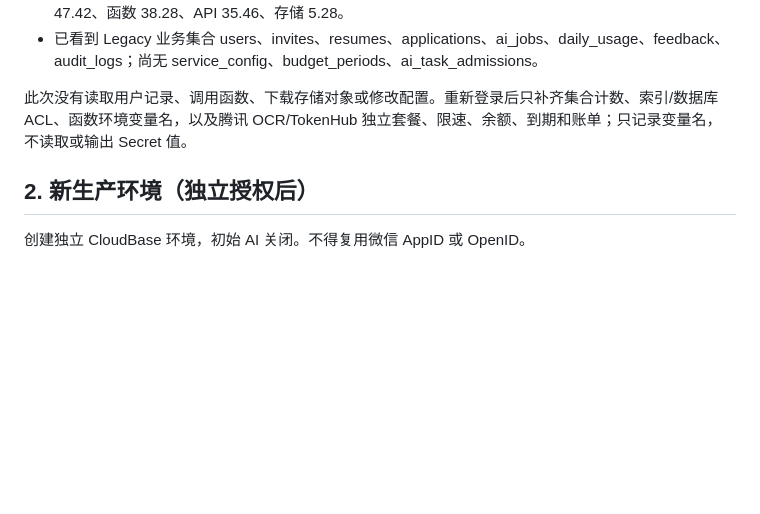
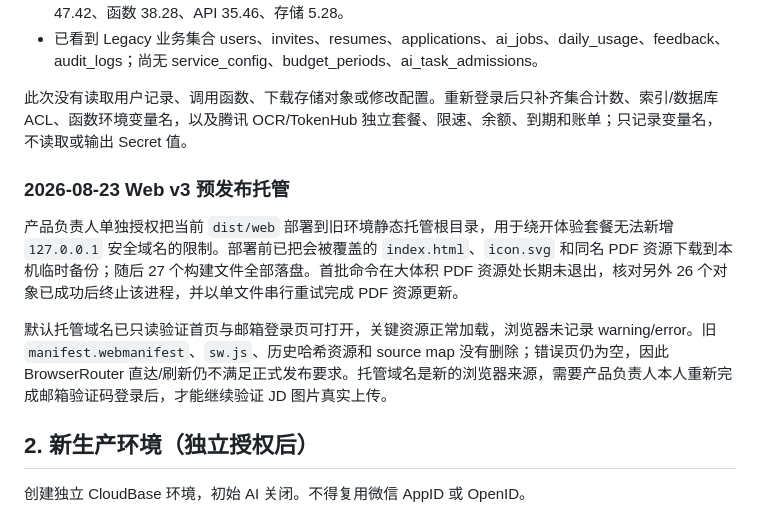
Before and after one commit to Yinzhi392/ApplyMate, a Markdown page: docs/web-cloudbase-setup.md, the part around the change. Drawn GitHub-style; blank space fills up the shorter version.

Commit message:
docs: record web preview deployment

```diff
--- a/docs/web-cloudbase-setup.md
+++ b/docs/web-cloudbase-setup.md
@@ -28,6 +28,12 @@
 - 已看到 Legacy 业务集合 users、invites、resumes、applications、ai_jobs、daily_usage、feedback、audit_logs；尚无 service_config、budget_periods、ai_task_admissions。
 
 此次没有读取用户记录、调用函数、下载存储对象或修改配置。重新登录后只补齐集合计数、索引/数据库 ACL、函数环境变量名，以及腾讯 OCR/TokenHub 独立套餐、限速、余额、到期和账单；只记录变量名，不读取或输出 Secret 值。
+
+### 2026-08-23 Web v3 预发布托管
+
+产品负责人单独授权把当前 `dist/web` 部署到旧环境静态托管根目录，用于绕开体验套餐无法新增 `127.0.0.1` 安全域名的限制。部署前已把会被覆盖的 `index.html`、`icon.svg` 和同名 PDF 资源下载到本机临时备份；随后 27 个构建文件全部落盘。首批命令在大体积 PDF 资源处长期未退出，核对另外 26 个对象已成功后终止该进程，并以单文件串行重试完成 PDF 资源更新。
+
+默认托管域名已只读验证首页与邮箱登录页可打开，关键资源正常加载，浏览器未记录 warning/error。旧 `manifest.webmanifest`、`sw.js`、历史哈希资源和 source map 没有删除；错误页仍为空，因此 BrowserRouter 直达/刷新仍不满足正式发布要求。托管域名是新的浏览器来源，需要产品负责人本人重新完成邮箱验证码登录后，才能继续验证 JD 图片真实上传。
 
 ## 2. 新生产环境（独立授权后）
 
```
Also changed, not shown: memory-bank/progress.md (+1 -0 lines).
